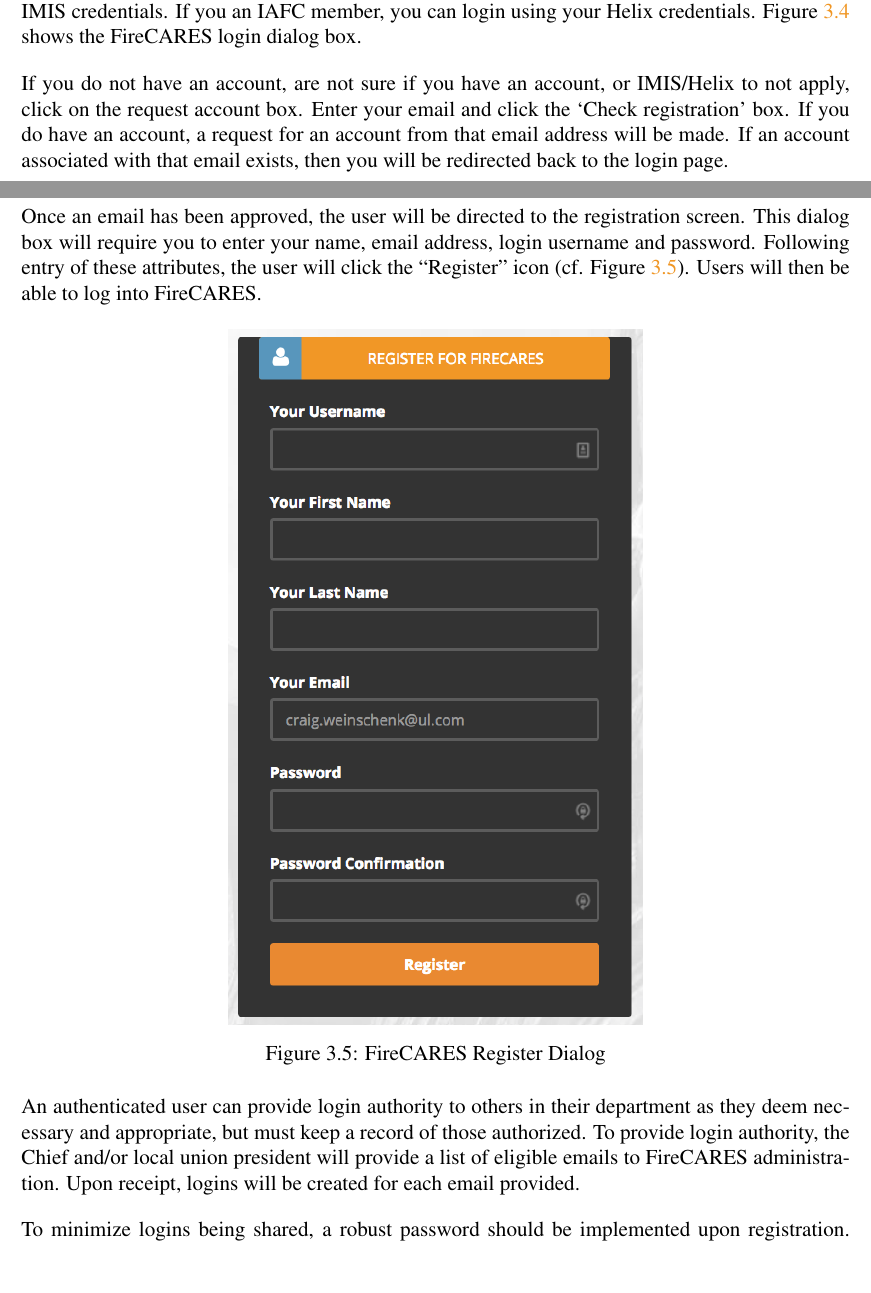
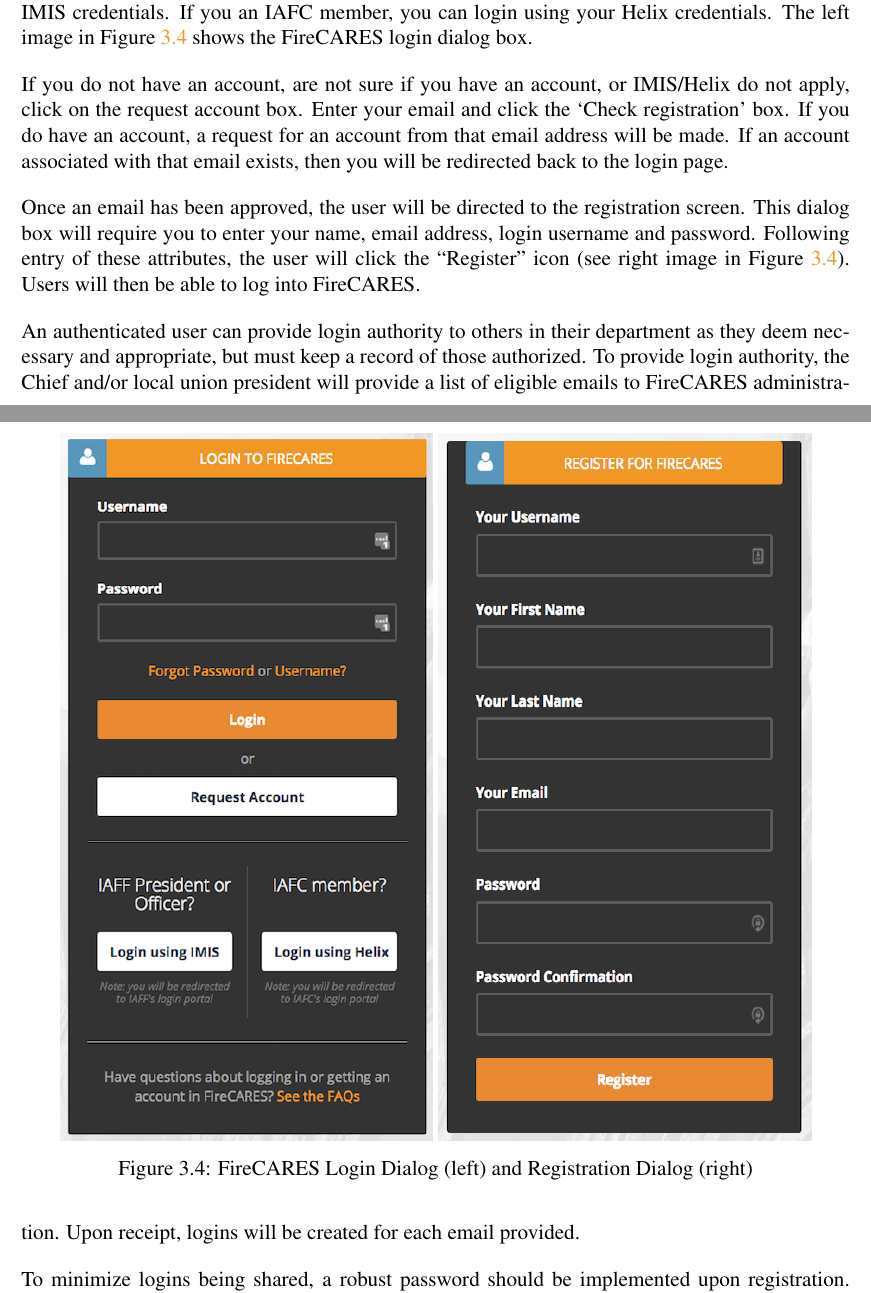
Before and after one commit to FireCARES/firecares-docs, a LaTeX book (User_Guide/User_Guide.tex): two parts of pages 10 and 13 of 27 before the commit and two parts of pages 10 and 11 of 25 after it, joined at a grey line, cut so that both start at the same text, the shorter picture padded with empty space. Compiled offline with pdfLaTeX.

Commit message:
update User Guide and cleanup images

```diff
--- a/User_Guide/User_Guide.tex
+++ b/User_Guide/User_Guide.tex
@@ -236,32 +238,24 @@
 \section{Logging In}
 
-Login credentials will be granted to the fire chief, the local union president (when applicable) and/or their designees. If you are an IAFF president or an IAFF officer, you can login using your IMIS credentials. If you an IAFC member, you can login using your Helix credentials. Figure~\ref{fig:login} shows the FireCARES login dialog box.
+Login credentials will be granted to the fire chief, the local union president (when applicable) and/or their designees. If you are an IAFF president or an IAFF officer, you can login using your IMIS credentials. If you an IAFC member, you can login using your Helix credentials. The left image in Figure~\ref{fig:login} shows the FireCARES login dialog box.
 
 \begin{figure}[ht!]
 \centering
-\includegraphics[width=.5\columnwidth]{Figures/login}
-\caption{FireCARES Login Dialog}
+\includegraphics[width=.45\columnwidth]{Figures/login}
+\includegraphics[width=.45\columnwidth]{Figures/login2}
+\caption{FireCARES Login Dialog (left) and Registration Dialog (right)}
 \label{fig:login}
 \end{figure}
 
-If you do not have an account, are not sure if you have an account, or IMIS/Helix to not apply, click on the request account box. Enter your email and click the `Check registration' box. If you do have an account, a request for an account from that email address will be made. If an account associated with that email exists, then you will be redirected back to the login page.
+If you do not have an account, are not sure if you have an account, or IMIS/Helix do not apply, click on the request account box. Enter your email and click the `Check registration' box. If you do have an account, a request for an account from that email address will be made. If an account associated with that email exists, then you will be redirected back to the login page.
 
-\FloatBarrier
-
-Once an email has been approved, the user will be directed to the registration screen. This dialog box will require you to enter your name, email address, login username and password.  Following entry of these attributes, the user will click the ``Register'' icon (cf. Figure~\ref{fig:login2}). Users will then be able to log into FireCARES.
-
-\begin{figure}[ht!]
-\centering
-\includegraphics[width=.5\columnwidth]{Figures/login2}
-\caption{FireCARES Register Dialog}
-\label{fig:login2}
-\end{figure}
+Once an email has been approved, the user will be directed to the registration screen. This dialog box will require you to enter your name, email address, login username and password.  Following entry of these attributes, the user will click the ``Register'' icon (see right image in Figure~\ref{fig:login}). Users will then be able to log into FireCARES.
 
 An authenticated user can provide login authority to others in their department as they deem necessary and appropriate, but must keep a record of those authorized. To provide login authority, the Chief and/or local union president will provide a list of eligible emails to FireCARES administration.  Upon receipt, logins will be created for each email provided.
 
 To minimize logins being shared, a robust password should be implemented upon registration. Changing passwords on 90 day cycles is strongly encouraged but will not initially be required.
 
-\FloatBarrier
+\clearpage
 
 \section{Department Details}
 
```
Also changed, not shown: User_Guide/Figures/login.png, User_Guide/Figures/login2.png, User_Guide/User_Guide.tex (27 more changed lines).
